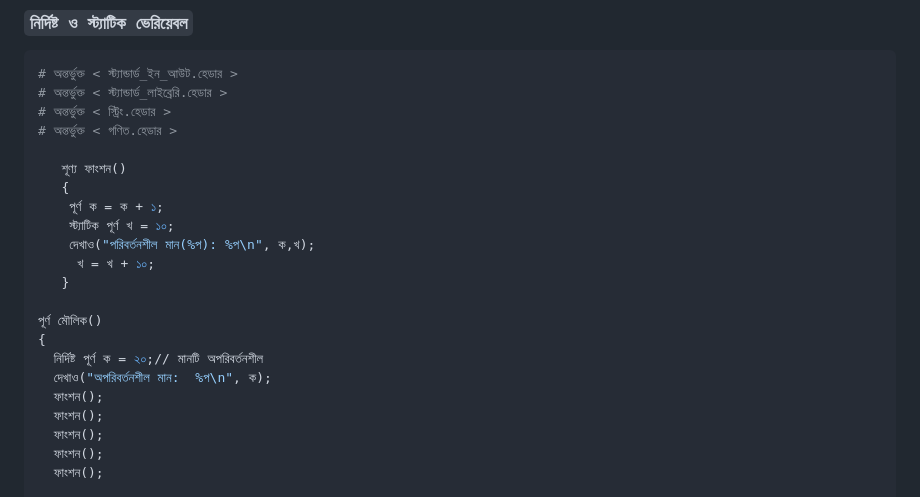
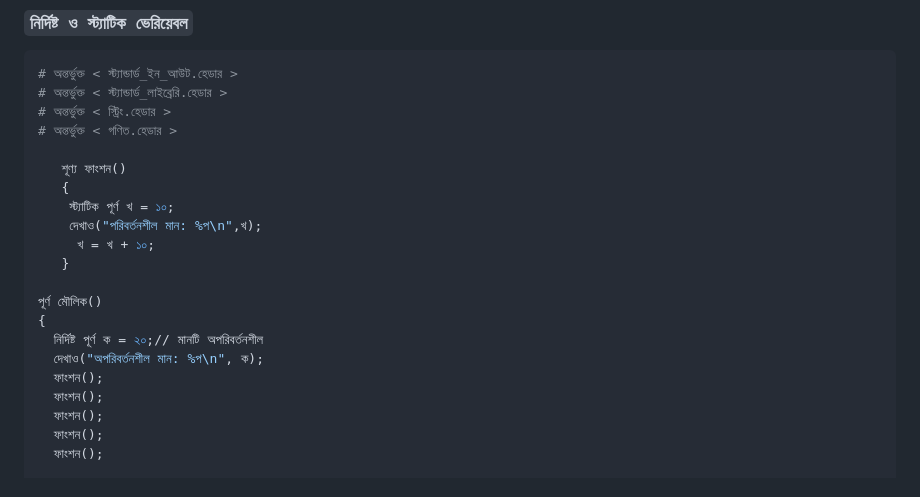
Before and after one commit to AnisurRahmanJU/BanglaCLang, a Markdown page: bn_code-examples.md, the part around the change. Drawn GitHub-style.

```diff
--- a/bn_code-examples.md
+++ b/bn_code-examples.md
@@ -125,16 +125,15 @@
 
    শূণ্য ফাংশন()
    {
-    পূর্ণ ক = ক + ১;
     স্ট্যাটিক পূর্ণ খ = ১০;
-    দেখাও("পরিবর্তনশীল মান(%প): %প\n", ক,খ);
+    দেখাও("পরিবর্তনশীল মান: %প\n",খ);
      খ = খ + ১০;
    }
 
 পূর্ণ মৌলিক()
 {
   নির্দিষ্ট পূর্ণ ক = ২০;// মানটি অপরিবর্তনশীল
-  দেখাও("অপরিবর্তনশীল মান:  %প\n", ক);
+  দেখাও("অপরিবর্তনশীল মান: %প\n", ক);
   ফাংশন();
   ফাংশন();
   ফাংশন();
```
